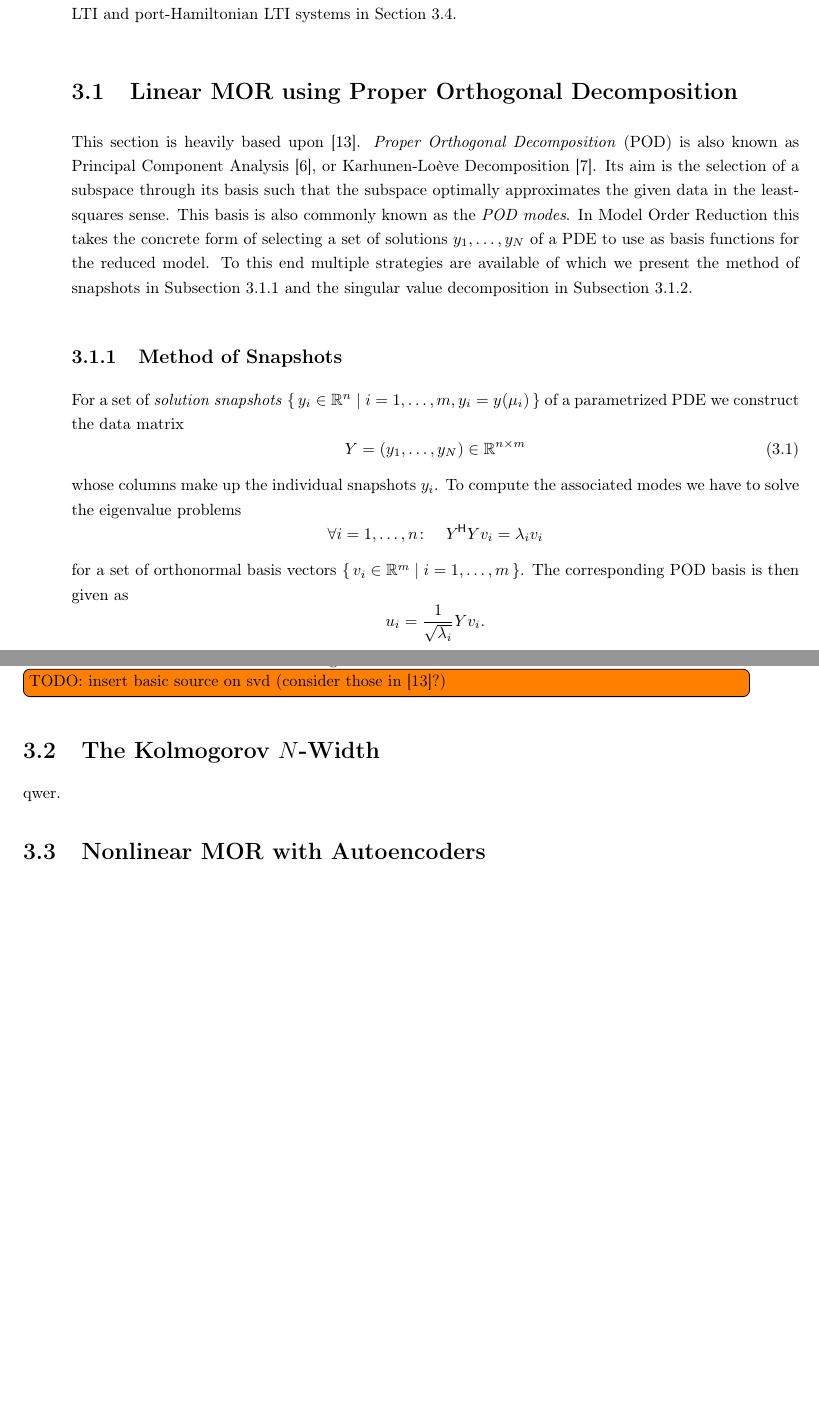
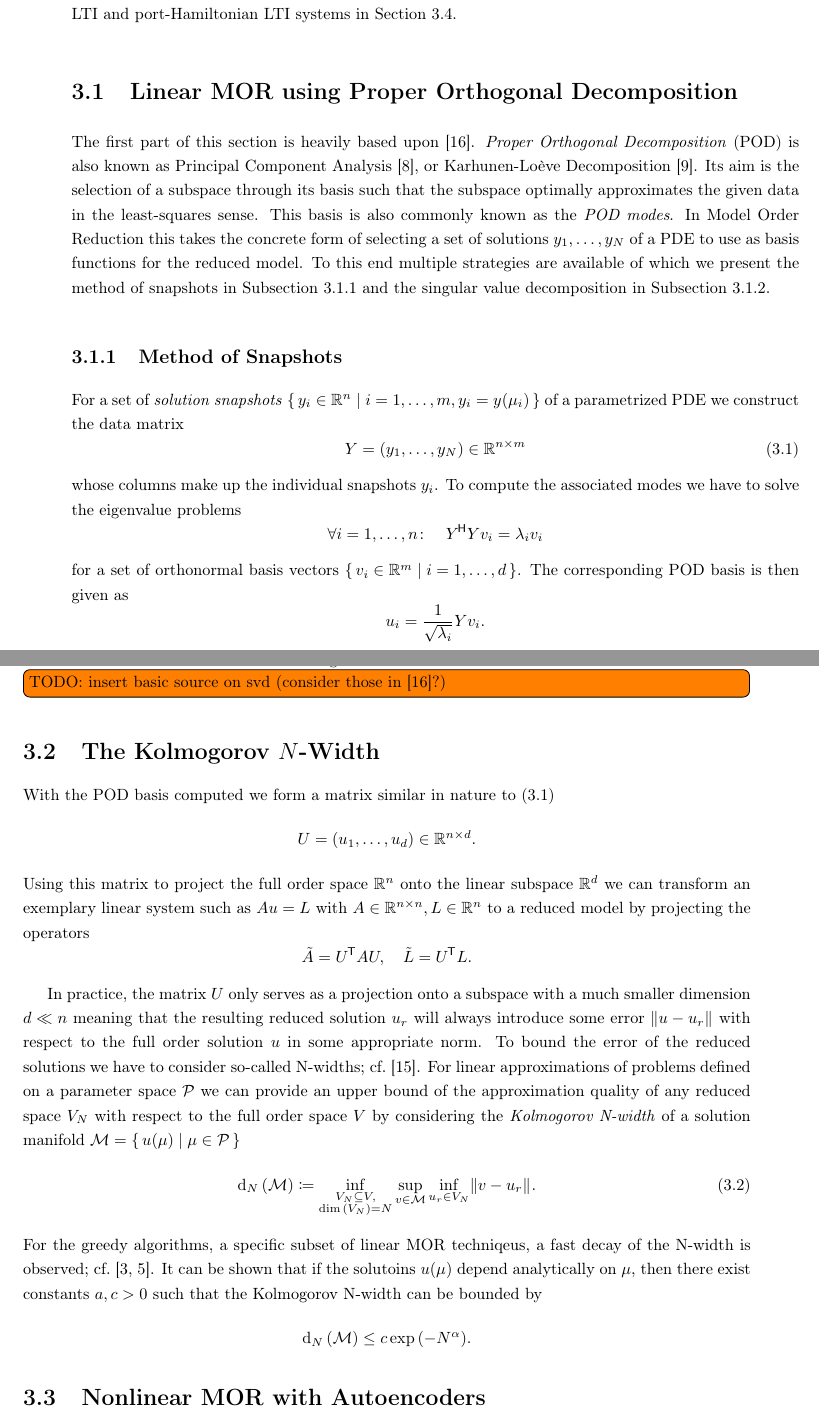
Before and after one commit to peoe/ma-thesis, a LaTeX thesis (thesis.tex, which reads sections/03_model_order_reduction/031_pod.tex, sections/03_model_order_reduction/032_kolmogorov_n_width.tex): two parts of pages 16 and 17 of 22 before the commit and two parts of pages 16 and 17 of 23 after it, joined at a grey line, cut so that both start at the same text, the shorter picture padded with empty space. Compiled offline with pdfLaTeX.

Commit message:
[mor] handle initial kolmogorov n width theory

```diff
--- a/sections/03_model_order_reduction/031_pod.tex
+++ b/sections/03_model_order_reduction/031_pod.tex
@@ -1,6 +1,6 @@
 \section{Linear MOR using Proper Orthogonal Decomposition}\label{sec:pod}
 
-This section is heavily based upon~\cite{Pinnau2008}.
+The first part of this section is heavily based upon~\cite{Pinnau2008}.
 \emph{Proper Orthogonal Decomposition} (POD) is also known as Principal Component Analysis~\cite{Hotelling1936}, or Karhunen-Loève Decomposition~\cite{Karhunen1946}.
 Its aim is the selection of a subspace through its basis such that the subspace optimally approximates the given data in the least-squares sense.
 This basis is also commonly known as the \emph{POD modes}.
@@ -18,7 +18,7 @@ To compute the associated modes we have to solve the eigenvalue problems
 \begin{equation*}
     \forall i = 1, \dots, n \colon\quad Y\herm Y v_i = \lambda_i v_i
 \end{equation*}
-for a set of orthonormal basis vectors $\iset{v_i \in \bb{R}^m}{i = 1, \dots, m}$.
+for a set of orthonormal basis vectors $\iset{v_i \in \bb{R}^m}{i = 1, \dots, d}$.
 The corresponding POD basis is then given as
 \begin{equation*}
     u_i = \frac{1}{\sqrt{\lambda_i}} Y v_i.
--- a/sections/03_model_order_reduction/032_kolmogorov_n_width.tex
+++ b/sections/03_model_order_reduction/032_kolmogorov_n_width.tex
@@ -1,3 +1,22 @@
 \section[The Kolmogorov N-Width]{The Kolmogorov {$N$}-Width}\label{sec:kolmogorov-n-width}
 
-qwer.
+With the POD basis computed we form a matrix similar in nature to~\eqref{eq:pod-data-matrix}
+\begin{equation*}
+    U = \left( u_1, \dots, u_d \right) \in \bb{R}^{n \times d}.
+\end{equation*}
+Using this matrix to project the full order space $\bb{R}^n$ onto the linear subspace $\bb{R}^d$ we can transform an exemplary linear system such as $A u = L$ with $A \in \bb{R}^{n \times n}, L \in \bb{R}^n$ to a reduced model by projecting the operators
+\begin{equation*}
+    \tilde{A} = U\trans A U,\quad \tilde{L} = U\trans L.
+\end{equation*}
+
+In practice, the matrix $U$ only serves as a projection onto a subspace with a much smaller dimension $d \ll n$ meaning that the resulting reduced solution $u_r$ will always introduce some error $\norm{u - u_r}{}$ with respect to the full order solution $u$ in some appropriate norm.
+To bound the error of the reduced solutions we have to consider so-called N-widths; cf.~\cite{Pinkus1985}.
+For linear approximations of problems defined on a parameter space $\mcl{P}$ we can provide an upper bound of the approximation quality of any reduced space $V_N$ with respect to the full order space $V$ by considering the \emph{Kolmogorov N-width} of a solution manifold $\mcl{M} = \iset{u(\mu)}{\mu \in \mcl{P}}$
+\begin{equation}
+    \kolm{\mcl{M}} \coloneqq \inf\limits_{\substack{V_N \subseteq V,\\\dim{(V_N)} = N}} \sup\limits_{v \in \mcl{M}} \inf\limits_{u_r \in V_N} \norm{v - u_r}{}.
+\end{equation}
+For the greedy algorithms, a specific subset of linear MOR techniqeus, a fast decay of the N-width is observed; cf.~\cite{Binev2011, DeVore2013}.
+It can be shown that if the solutoins $u(\mu)$ depend analytically on $\mu$, then there exist constants $a, c > 0$ such that the Kolmogorov N-width can be bounded by
+\begin{equation*}
+    \kolm{\mcl{M}} \leq c \exp{(-N^\alpha)}.
+\end{equation*}
```
